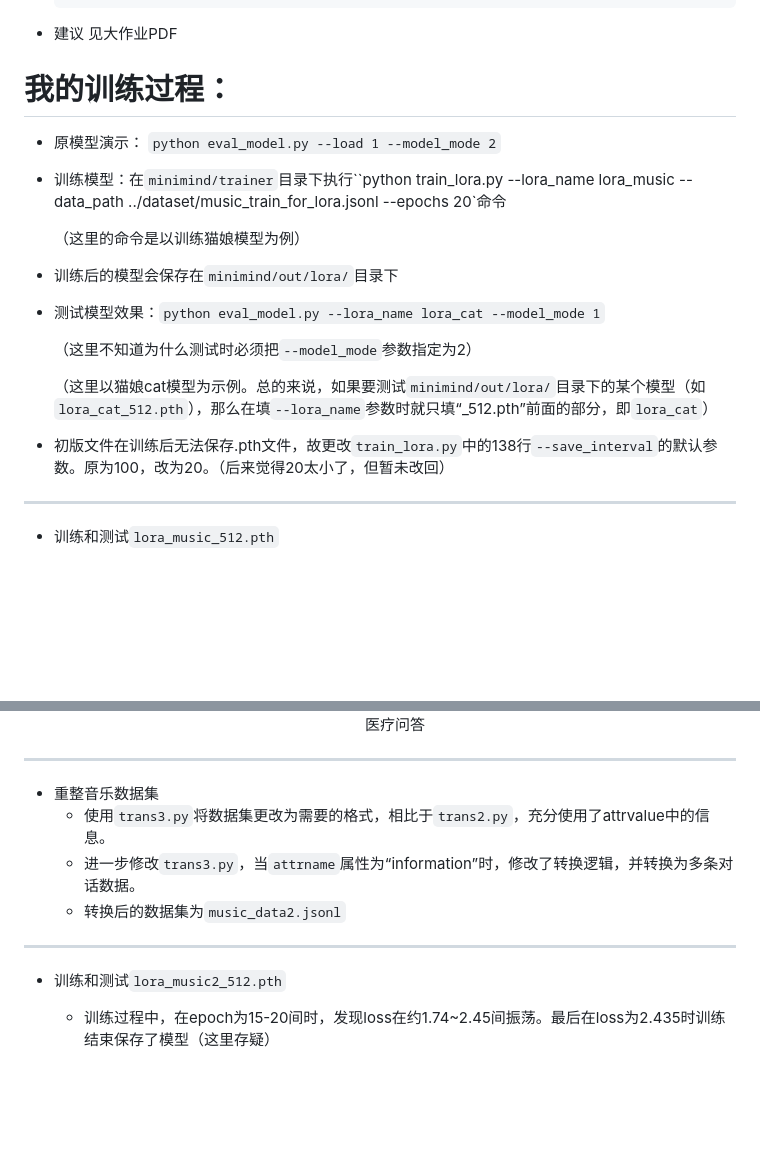
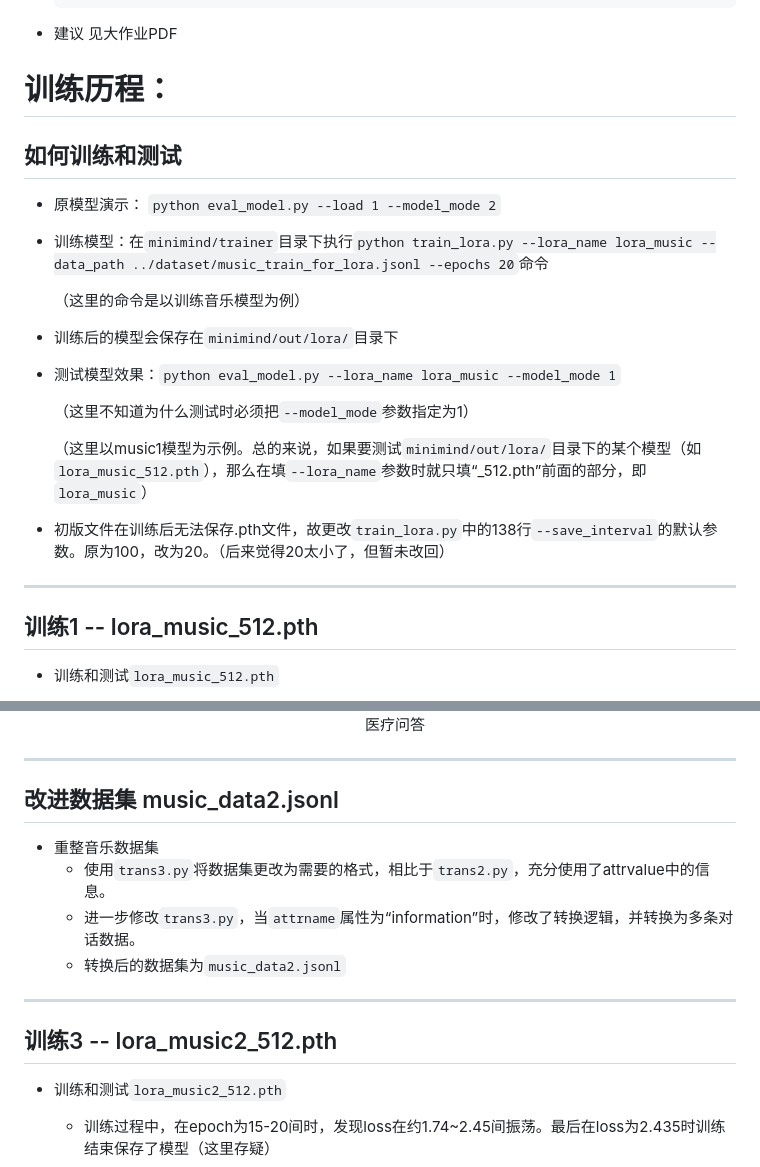
Before and after one commit to AI-Team14-MusicAssistant/MusicAssistant, a Markdown page: our_work/记录.md, 2 parts joined by grey strips. Drawn GitHub-style; blank space fills up the shorter version.

```diff
--- a/my_work/my_learning.md
+++ b/our_work/记录.md
@@ -50,24 +50,25 @@
   - 建议
     见大作业PDF
 
-# 我的训练过程：
+# 训练历程：
+## 如何训练和测试
 - 原模型演示： `python eval_model.py --load 1 --model_mode 2`
 
-- 训练模型：在`minimind/trainer`目录下执行``python train_lora.py --lora_name lora_music --data_path ../dataset/music_train_for_lora.jsonl --epochs 20`命令
+- 训练模型：在`minimind/trainer`目录下执行`python train_lora.py --lora_name lora_music --data_path ../dataset/music_train_for_lora.jsonl --epochs 20`命令
 
-  （这里的命令是以训练猫娘模型为例）
+  （这里的命令是以训练音乐模型为例）
 
 - 训练后的模型会保存在`minimind/out/lora/`目录下
 
-- 测试模型效果：`python eval_model.py --lora_name lora_cat --model_mode 1`
+- 测试模型效果：`python eval_model.py --lora_name lora_music --model_mode 1`
 
-  （这里不知道为什么测试时必须把`--model_mode`参数指定为2）
+  （这里不知道为什么测试时必须把`--model_mode`参数指定为1）
 
-  （这里以猫娘cat模型为示例。总的来说，如果要测试`minimind/out/lora/`目录下的某个模型（如`lora_cat_512.pth`），那么在填`--lora_name`参数时就只填“_512.pth”前面的部分，即`lora_cat`）
+  （这里以music1模型为示例。总的来说，如果要测试`minimind/out/lora/`目录下的某个模型（如`lora_music_512.pth`），那么在填`--lora_name`参数时就只填“_512.pth”前面的部分，即`lora_music`）
 
 - 初版文件在训练后无法保存.pth文件，故更改`train_lora.py`中的138行`--save_interval`的默认参数。原为100，改为20。（后来觉得20太小了，但暂未改回）
 ---
-
+## 训练1 -- lora_music_512.pth
 - 训练和测试`lora_music_512.pth`
   1. 使用`trans2.py`将`music\train.json`转换为`music_train_for_lora.jsonl`
   2. 训练和测试
@@ -101,11 +104,16 @@
     </figure>
 
 ---
+
+## 改进数据集 music_data2.jsonl
+
 - 重整音乐数据集
   - 使用`trans3.py`将数据集更改为需要的格式，相比于`trans2.py`，充分使用了attrvalue中的信息。
   - 进一步修改`trans3.py`，当`attrname`属性为“information”时，修改了转换逻辑，并转换为多条对话数据。
   - 转换后的数据集为`music_data2.jsonl`
 ---
+
+## 训练3 -- lora_music2_512.pth
 - 训练和测试`lora_music2_512.pth`
   - 训练过程中，在epoch为15-20间时，发现loss在约1.74~2.45间振荡。最后在loss为2.435时训练结束保存了模型（这里存疑）
 
```
Also changed, not shown: other parts of our_work/记录.md (+21 -1 lines), our_work/p2.png (renamed from my_work/p2.png), our_work/p3.png (renamed from my_work/p3.png), our_work/p4.png (renamed from my_work/p4.png), our_work/p5.png (renamed from my_work/p5.png), our_work/p6_testOfMusic3.png (added), our_work/p7_TestOfMusic3.png (added), 4 other files.
